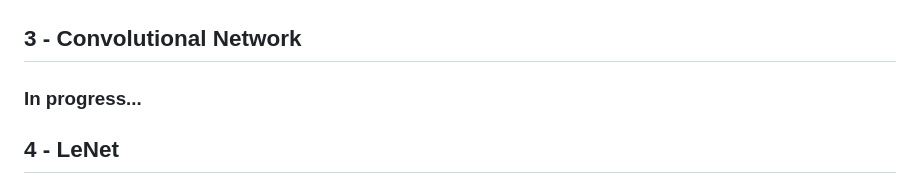
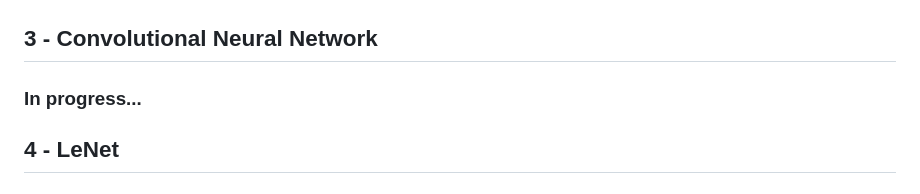
Before and after one commit to Pietot/MNIST-Neural-Network, a Markdown page: README.md, the part around the change. GitHub-like rendering.

```diff
--- a/README.md
+++ b/README.md
@@ -63,7 +63,7 @@ And here's what the loss and precision curves roughly look like for both version
     <img src="assets/images/loss_vs_epoch_dnn.png" alt="Loss vs Epoch DNN"/>
 </p>
 
-## 3 - Convolutional Network
+## 3 - Convolutional Neural Network
 
 ### In progress...
 
```
